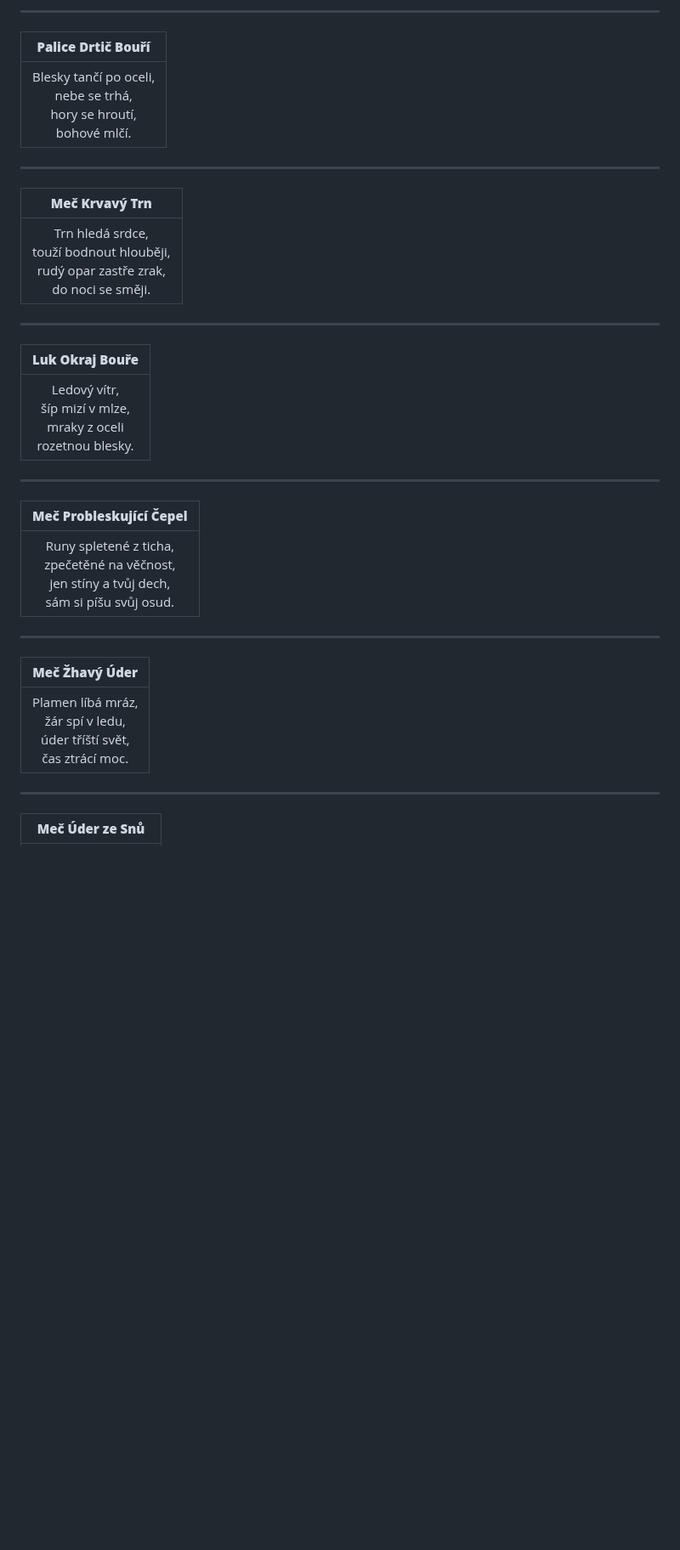
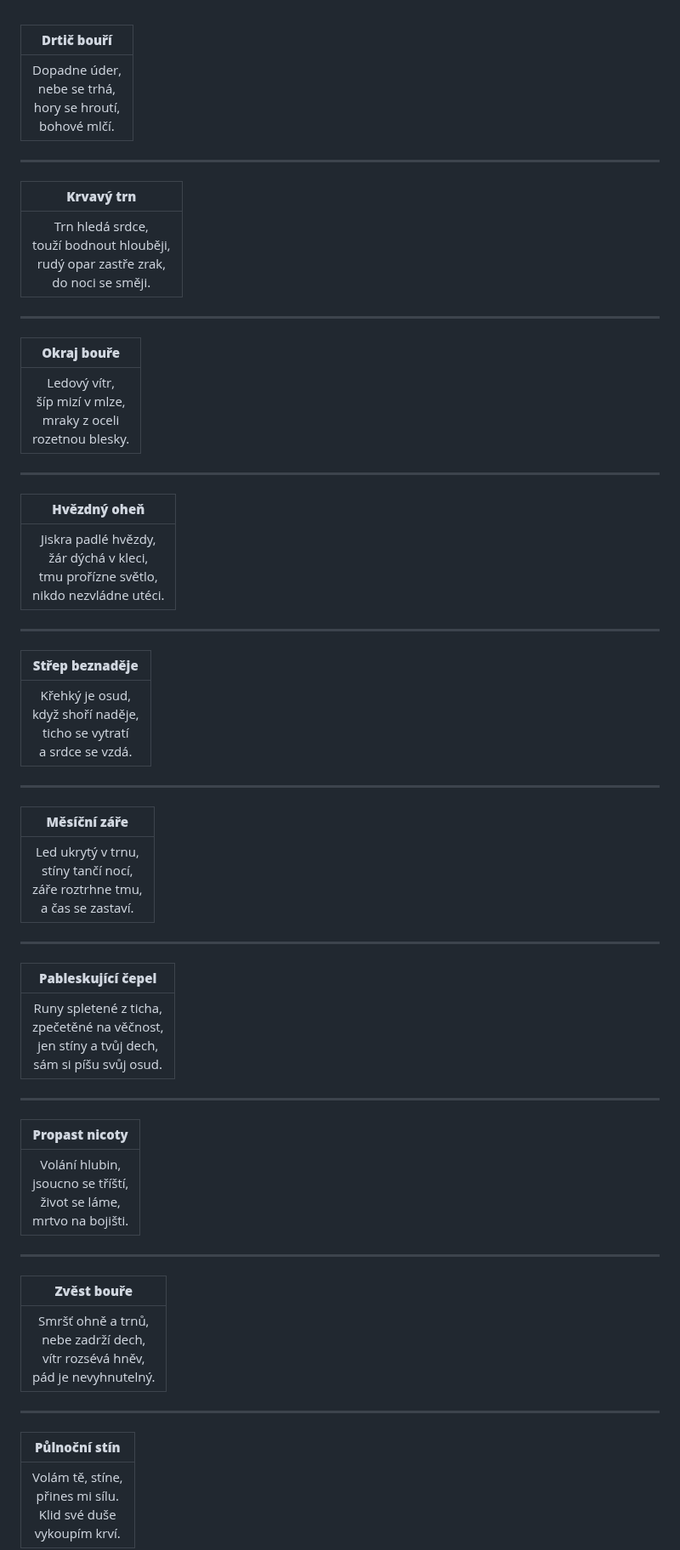
Before and after one commit to gdarai/ZD_texts, a Markdown page: basnicky_zbrane.md, the part around one of its changes. Shown at 85% size. GitHub-like rendering; blank space fills up the shorter version.

```diff
--- a/basnicky_zbrane.md
+++ b/basnicky_zbrane.md
@@ -1,10 +1,8 @@
----
-
 <p align="center">
 
-| **Palice Drtič Bouří** |
+| **Drtič bouří** |
 |:--:|
-| Blesky tančí po oceli,<br>nebe se trhá,<br>hory se hroutí,<br>bohové mlčí. |
+| Dopadne úder,<br>nebe se trhá,<br>hory se hroutí,<br>bohové mlčí. |
 
 </p>
 
@@ -12,7 +10,7 @@
 
 <p align="center">
 
-| **Meč Krvavý Trn** |
+| **Krvavý trn** |
 |:--:|
 | Trn hledá srdce,<br>touží bodnout hlouběji,<br>rudý opar zastře zrak,<br>do noci se směji. |
 
@@ -22,7 +20,7 @@
 
 <p align="center">
 
-| **Luk Okraj Bouře** |
+| **Okraj bouře** |
 |:--:|
 | Ledový vítr,<br>šíp mizí v mlze,<br>mraky z oceli<br>rozetnou blesky. |
 
@@ -32,7 +30,37 @@
 
 <p align="center">
 
-| **Meč Probleskující Čepel** |
+| **Hvězdný oheň** |
+|:--:|
+| Jiskra padlé hvězdy,<br>žár dýchá v kleci,<br>tmu prořízne světlo,<br>nikdo nezvládne utéci. |
+
+</p>
+
+---
+
+<p align="center">
+
+| **Střep beznaděje** |
+|:--:|
+| Křehký je osud,<br>když shoří naděje,<br>ticho se vytratí<br>a srdce se vzdá. |
+
+</p>
+
+---
+
+<p align="center">
+
+| **Měsíční záře** |
+|:--:|
+| Led ukrytý v trnu,<br>stíny tančí nocí,<br>záře roztrhne tmu,<br>a čas se zastaví. |
+
+</p>
+
+---
+
+<p align="center">
+
+| **Pableskující čepel** |
 |:--:|
 | Runy spletené z ticha,<br>zpečetěné na věčnost,<br>jen stíny a tvůj dech,<br>sám si píšu svůj osud. |
 
@@ -42,9 +70,9 @@
 
 <p align="center">
 
-| **Meč Žhavý Úder** |
+| **Propast nicoty** |
 |:--:|
-| Plamen líbá mráz,<br>žár spí v ledu,<br>úder tříští svět,<br>čas ztrácí moc. |
+| Volání hlubin,<br>jsoucno se tříští,<br>život se láme,<br>mrtvo na bojišti. |
 
 </p>
 
@@ -52,4 +80,17 @@
 
 <p align="center">
 
-| **Meč Úder ze Snů** |
+| **Zvěst bouře** |
+|:--:|
+| Smršť ohně a trnů,<br>nebe zadrží dech,<br>vítr rozsévá hněv,<br>pád je nevyhnutelný. |
+
+</p>
+
+---
+
+<p align="center">
+
+| **Půlnoční stín** |
+|:--:|
+| Volám tě, stíne,<br>přines mi sílu.<br>Klid své duše<br>vykoupím krví. |
+
```
Also changed, not shown: other parts of basnicky_zbrane.md (+134 -129 lines).
